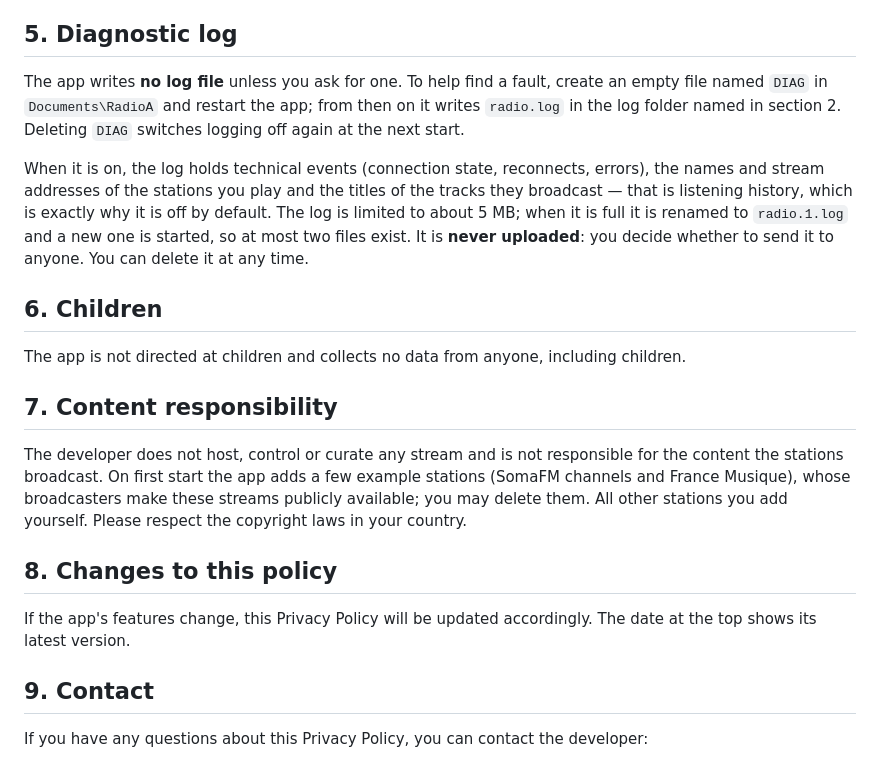
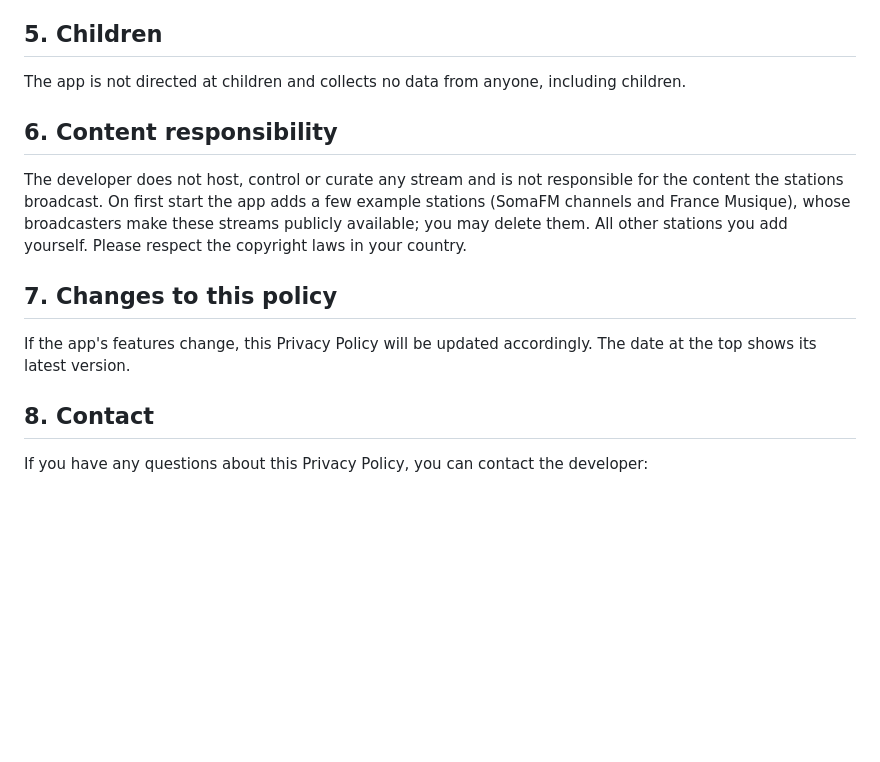
Before and after one commit to toevi/RadioAndroid-Windows, a Markdown page: PRIVACY.md, the part around the change. Drawn GitHub-style; blank space fills up the shorter version.

```diff
--- a/PRIVACY.md
+++ b/PRIVACY.md
@@ -89,36 +89,23 @@ those sites' own policies.
   Microsoft's own privacy statement. The app itself adds nothing to them. It does not access your location, contacts, camera, microphone, or files
   outside the folders listed in section 2 and the files you open yourself.
 
-## 5. Diagnostic log
-
-The app writes **no log file** unless you ask for one. To help find a fault, create an empty file named
-`DIAG` in `Documents\RadioA` and restart the app; from then on it writes
-`radio.log` in the log folder named in section 2. Deleting `DIAG` switches logging off again at the next
-start.
-
-When it is on, the log holds technical events (connection state, reconnects, errors), the names and
-stream addresses of the stations you play and the titles of the tracks they broadcast — that is
-listening history, which is exactly why it is off by default. The log is limited to about 5 MB; when it
-is full it is renamed to `radio.1.log` and a new one is started, so at most two files exist. It is
-**never uploaded**: you decide whether to send it to anyone. You can delete it at any time.
-
-## 6. Children
+## 5. Children
 
 The app is not directed at children and collects no data from anyone, including children.
 
-## 7. Content responsibility
+## 6. Content responsibility
 
 The developer does not host, control or curate any stream and is not responsible for the content the
 stations broadcast. On first start the app adds a few example stations (SomaFM channels and France
 Musique), whose broadcasters make these streams publicly available; you may delete them. All other
 stations you add yourself. Please respect the copyright laws in your country.
 
-## 8. Changes to this policy
+## 7. Changes to this policy
 
 If the app's features change, this Privacy Policy will be updated accordingly. The date at the top
 shows its latest version.
 
-## 9. Contact
+## 8. Contact
 
 If you have any questions about this Privacy Policy, you can contact the developer:
 
```
